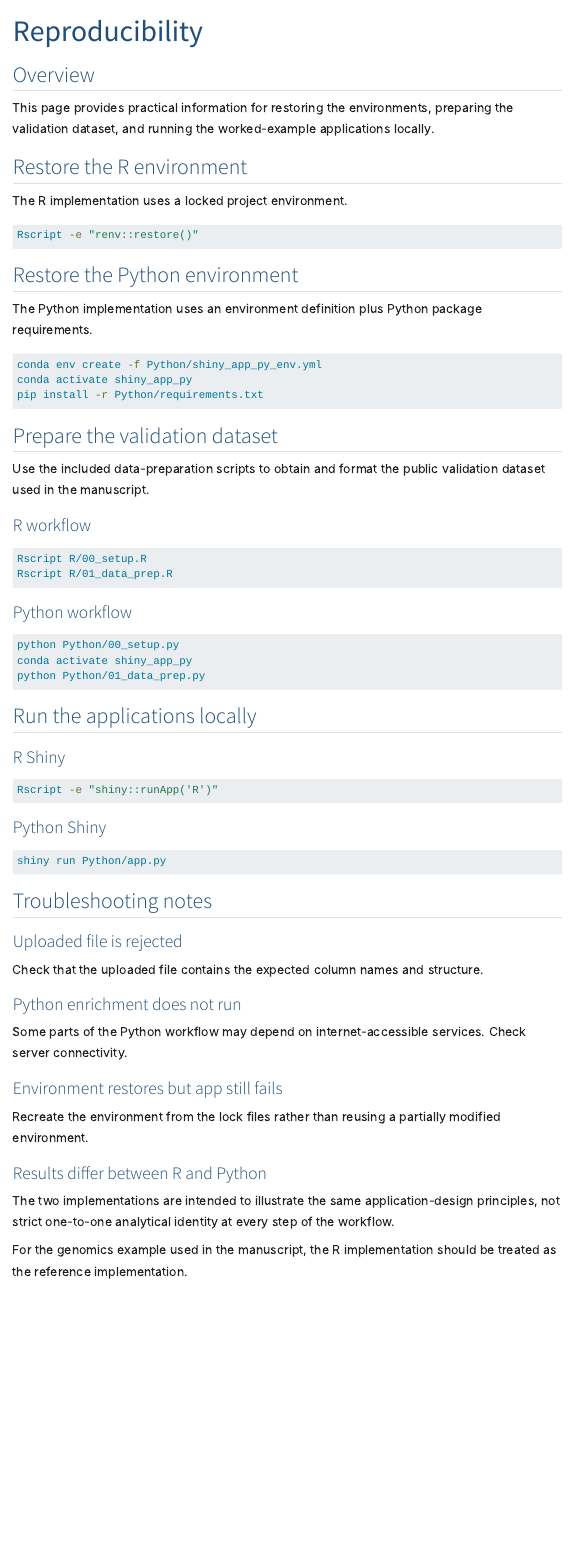
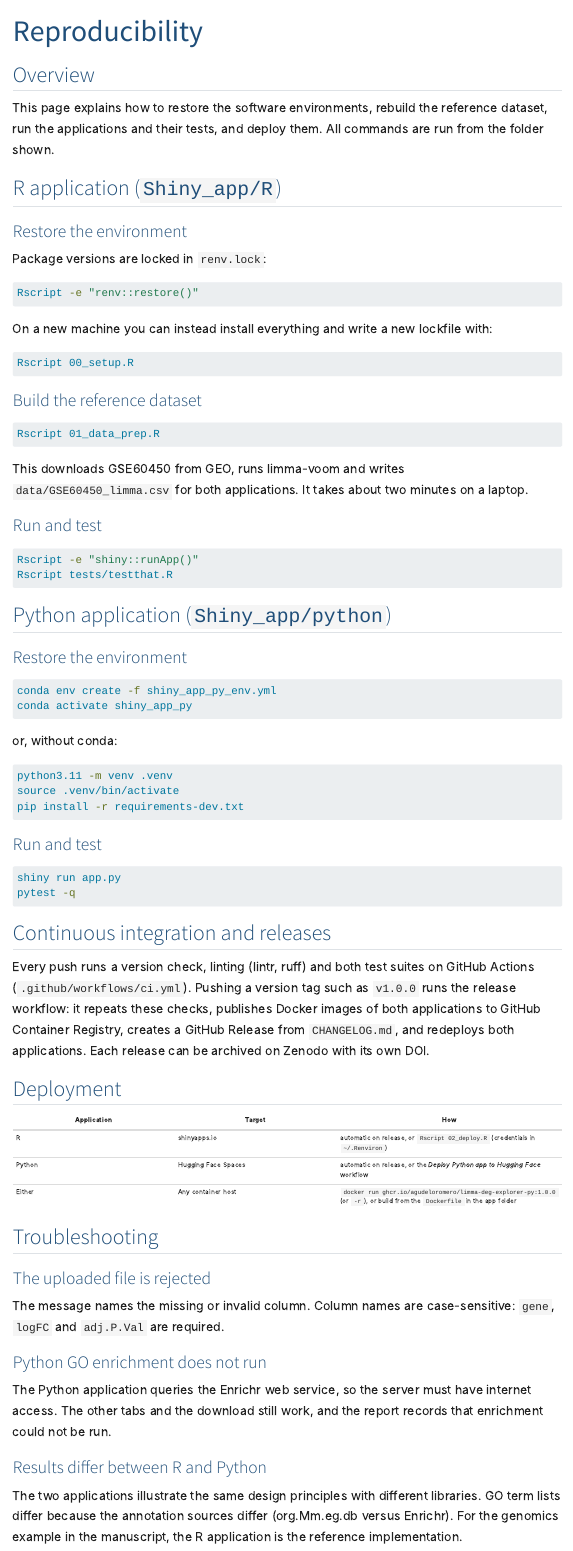
Before and after one commit to agudeloromero/limma-deg-explorer, a Quarto document (reproducibility.qmd): the page in a window 1100 px wide, from its top. Rendered offline with R 4.5, knitr and Pandoc in place of Quarto, with nearby package versions; menus at the side of the page are left out.

Commit message:
Update reproducibility.qmd

````diff
--- a/reproducibility.qmd
+++ b/reproducibility.qmd
@@ -5,75 +5,85 @@ page-layout: article
 
 ## Overview
 
-This page provides practical information for restoring the environments, preparing the validation dataset, and running the worked-example applications locally.
+This page explains how to restore the software environments, rebuild the reference dataset, run the applications and their tests, and deploy them. All commands are run from the folder shown.
 
-## Restore the R environment
+## R application (`Shiny_app/R`)
 
-The R implementation uses a locked project environment.
+### Restore the environment
+
+Package versions are locked in `renv.lock`:
 
 ```bash
 Rscript -e "renv::restore()"
 ```
 
-## Restore the Python environment
-
-The Python implementation uses an environment definition plus Python package requirements.
+On a new machine you can instead install everything and write a new lockfile with:
 
 ```bash
-conda env create -f Python/shiny_app_py_env.yml
-conda activate shiny_app_py
-pip install -r Python/requirements.txt
+Rscript 00_setup.R
 ```
 
-## Prepare the validation dataset
-
-Use the included data-preparation scripts to obtain and format the public validation dataset used in the manuscript.
-
-### R workflow
+### Build the reference dataset
 
 ```bash
-Rscript R/00_setup.R
-Rscript R/01_data_prep.R
+Rscript 01_data_prep.R
 ```
 
-### Python workflow
+This downloads GSE60450 from GEO, runs limma-voom and writes `data/GSE60450_limma.csv` for both applications. It takes about two minutes on a laptop.
+
+### Run and test
 
 ```bash
-python Python/00_setup.py
-conda activate shiny_app_py
-python Python/01_data_prep.py
+Rscript -e "shiny::runApp()"
+Rscript tests/testthat.R
 ```
 
-## Run the applications locally
+## Python application (`Shiny_app/python`)
 
-### R Shiny
+### Restore the environment
 
 ```bash
-Rscript -e "shiny::runApp('R')"
+conda env create -f shiny_app_py_env.yml
+conda activate shiny_app_py
 ```
 
-### Python Shiny
+or, without conda:
 
 ```bash
-shiny run Python/app.py
+python3.11 -m venv .venv
+source .venv/bin/activate
+pip install -r requirements-dev.txt
 ```
 
-## Troubleshooting notes
+### Run and test
 
-### Uploaded file is rejected
+```bash
+shiny run app.py
+pytest -q
+```
 
-Check that the uploaded file contains the expected column names and structure.
+## Continuous integration and releases
 
-### Python enrichment does not run
+Every push runs a version check, linting (lintr, ruff) and both test suites on GitHub Actions (`.github/workflows/ci.yml`). Pushing a version tag such as `v1.0.0` runs the release workflow: it repeats these checks, publishes Docker images of both applications to GitHub Container Registry, creates a GitHub Release from `CHANGELOG.md`, and redeploys both applications. Each release can be archived on Zenodo with its own DOI.
 
-Some parts of the Python workflow may depend on internet-accessible services. Check server connectivity.
+## Deployment
 
-### Environment restores but app still fails
+| Application | Target | How |
+|---|---|---|
+| R | shinyapps.io | automatic on release, or `Rscript 02_deploy.R` (credentials in `~/.Renviron`) |
+| Python | Hugging Face Spaces | automatic on release, or the *Deploy Python app to Hugging Face* workflow |
+| Either | Any container host | `docker run ghcr.io/agudeloromero/limma-deg-explorer-py:1.0.0` (or `-r`), or build from the `Dockerfile` in the app folder |
 
-Recreate the environment from the lock files rather than reusing a partially modified environment.
+## Troubleshooting
+
+### The uploaded file is rejected
+
+The message names the missing or invalid column. Column names are case-sensitive: `gene`, `logFC` and `adj.P.Val` are required.
+
+### Python GO enrichment does not run
+
+The Python application queries the Enrichr web service, so the server must have internet access. The other tabs and the download still work, and the report records that enrichment could not be run.
 
 ### Results differ between R and Python
 
-The two implementations are intended to illustrate the same application-design principles, not strict one-to-one analytical identity at every step of the workflow.
-
-For the genomics example used in the manuscript, the R implementation should be treated as the reference implementation.
+The two applications illustrate the same design principles with different libraries. GO term lists differ because the annotation sources differ (org.Mm.eg.db versus Enrichr). For the genomics example in the manuscript, the R application is the reference implementation.
````
